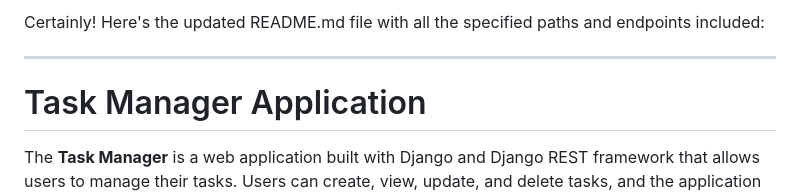
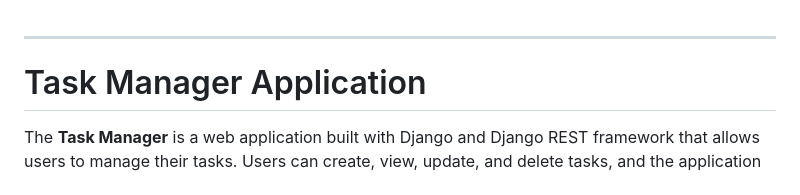
Before and after one commit to utso1707097/task_manager, a Markdown page: README.md, the part around the change. Drawn GitHub-style.

```diff
--- a/README.md
+++ b/README.md
@@ -1,5 +1,3 @@
-Certainly! Here's the updated README.md file with all the specified paths and endpoints included:
-
 ---
 
 # Task Manager Application
```
